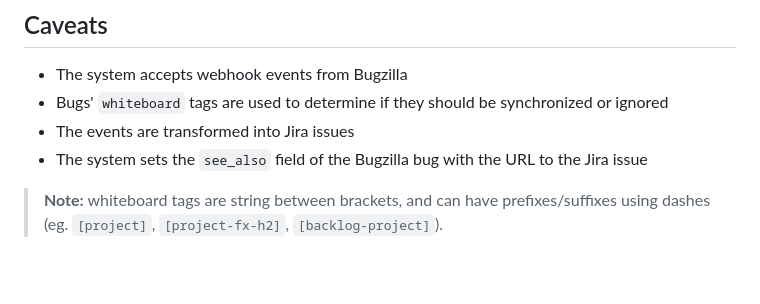
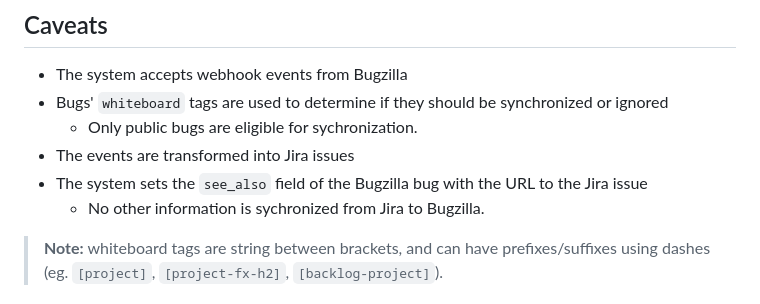
Before and after one commit to mozilla/jira-bugzilla-integration, a Markdown page: README.md, the part around the change. Rendered like a GitHub page; blank space fills up the shorter version.

Commit message:
Update README.md
Fixes #592

```diff
--- a/README.md
+++ b/README.md
@@ -9,8 +9,10 @@ System to sync Bugzilla bugs to Jira issues.
 ## Caveats
 - The system accepts webhook events from Bugzilla
 - Bugs' `whiteboard` tags are used to determine if they should be synchronized or ignored
+  - Only public bugs are eligible for sychronization.
 - The events are transformed into Jira issues
 - The system sets the `see_also` field of the Bugzilla bug with the URL to the Jira issue
+  - No other information is sychronized from Jira to Bugzilla.
 
 > **Note:** whiteboard tags are string between brackets, and can have prefixes/suffixes using
 > dashes (eg. ``[project]``, ``[project-fx-h2]``, ``[backlog-project]``).
```
